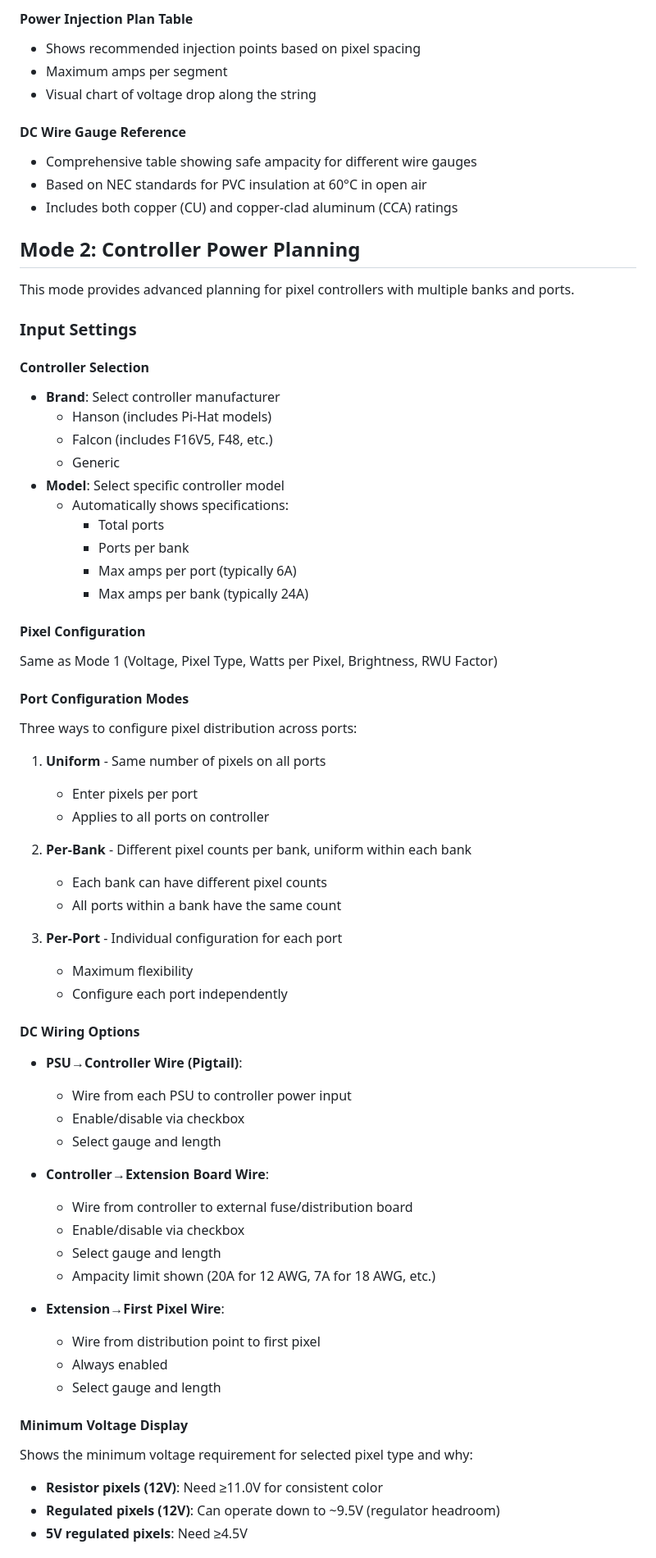
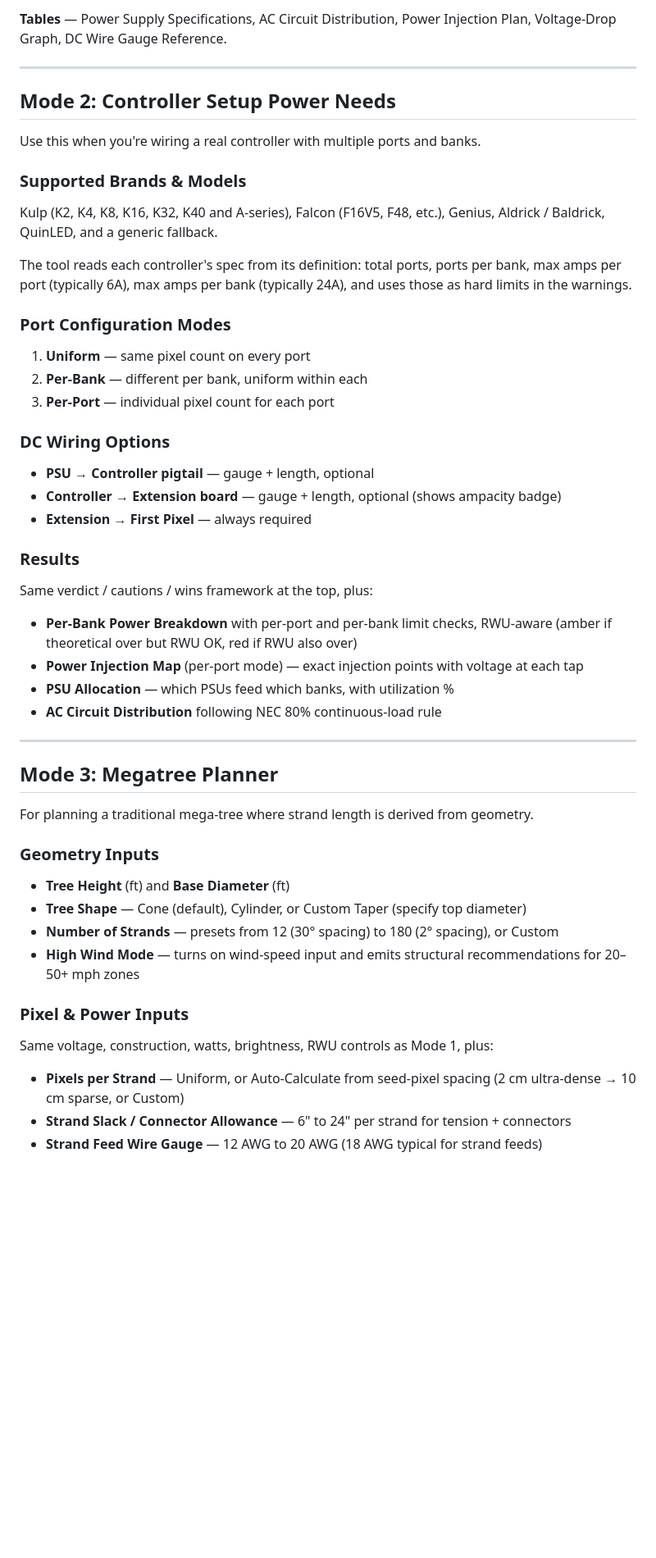
Before and after one commit to Silvester13-SOS/pixel-power-calculator, a Markdown page: README.md, the part around one of its changes. Shown at 82% size. GitHub-like rendering; blank space fills up the shorter version.

```diff
--- a/README.md
+++ b/README.md
@@ -118,70 +95,50 @@ This mode is ideal for calculating power requirements for basic pixel strings.
 
-#### Power Injection Plan Table
-- Shows recommended injection points based on pixel spacing
-- Maximum amps per segment
-- Visual chart of voltage drop along the string
+**Tables** — Power Supply Specifications, AC Circuit Distribution, Power Injection Plan, Voltage-Drop Graph, DC Wire Gauge Reference.
 
-#### DC Wire Gauge Reference
-- Comprehensive table showing safe ampacity for different wire gauges
-- Based on NEC standards for PVC insulation at 60°C in open air
-- Includes both copper (CU) and copper-clad aluminum (CCA) ratings
+---
 
-## Mode 2: Controller Power Planning
+## Mode 2: Controller Setup Power Needs
 
-This mode provides advanced planning for pixel controllers with multiple banks and ports.
+Use this when you're wiring a real controller with multiple ports and banks.
 
-### Input Settings
+### Supported Brands & Models
+Kulp (K2, K4, K8, K16, K32, K40 and A-series), Falcon (F16V5, F48, etc.), Genius, Aldrick / Baldrick, QuinLED, and a generic fallback.
 
-#### Controller Selection
-- **Brand**: Select controller manufacturer
-  - Hanson (includes Pi-Hat models)
-  - Falcon (includes F16V5, F48, etc.)
-  - Generic
-- **Model**: Select specific controller model
-  - Automatically shows specifications:
-    - Total ports
-    - Ports per bank
-    - Max amps per port (typically 6A)
-    - Max amps per bank (typically 24A)
+The tool reads each controller's spec from its definition: total ports, ports per bank, max amps per port (typically 6A), max amps per bank (typically 24A), and uses those as hard limits in the warnings.
 
-#### Pixel Configuration
-Same as Mode 1 (Voltage, Pixel Type, Watts per Pixel, Brightness, RWU Factor)
+### Port Configuration Modes
+1. **Uniform** — same pixel count on every port
+2. **Per-Bank** — different per bank, uniform within each
+3. **Per-Port** — individual pixel count for each port
 
-#### Port Configuration Modes
-Three ways to configure pixel distribution across ports:
+### DC Wiring Options
+- **PSU → Controller pigtail** — gauge + length, optional
+- **Controller → Extension board** — gauge + length, optional (shows ampacity badge)
+- **Extension → First Pixel** — always required
 
-1. **Uniform** - Same number of pixels on all ports
-   - Enter pixels per port
-   - Applies to all ports on controller
+### Results
 
-2. **Per-Bank** - Different pixel counts per bank, uniform within each bank
-   - Each bank can have different pixel counts
-   - All ports within a bank have the same count
+Same verdict / cautions / wins framework at the top, plus:
+- **Per-Bank Power Breakdown** with per-port and per-bank limit checks, RWU-aware (amber if theoretical over but RWU OK, red if RWU also over)
+- **Power Injection Map** (per-port mode) — exact injection points with voltage at each tap
+- **PSU Allocation** — which PSUs feed which banks, with utilization %
+- **AC Circuit Distribution** following NEC 80% continuous-load rule
 
-3. **Per-Port** - Individual configuration for each port
-   - Maximum flexibility
-   - Configure each port independently
+---
 
-#### DC Wiring Options
-- **PSU→Controller Wire (Pigtail)**:
-  - Wire from each PSU to controller power input
-  - Enable/disable via checkbox
-  - Select gauge and length
+## Mode 3: Megatree Planner
 
-- **Controller→Extension Board Wire**:
-  - Wire from controller to external fuse/distribution board
-  - Enable/disable via checkbox
-  - Select gauge and length
-  - Ampacity limit shown (20A for 12 AWG, 7A for 18 AWG, etc.)
+For planning a traditional mega-tree where strand length is derived from geometry.
 
-- **Extension→First Pixel Wire**:
-  - Wire from distribution point to first pixel
-  - Always enabled
-  - Select gauge and length
+### Geometry Inputs
+- **Tree Height** (ft) and **Base Diameter** (ft)
+- **Tree Shape** — Cone (default), Cylinder, or Custom Taper (specify top diameter)
+- **Number of Strands** — presets from 12 (30° spacing) to 180 (2° spacing), or Custom
+- **High Wind Mode** — turns on wind-speed input and emits structural recommendations for 20–50+ mph zones
 
-#### Minimum Voltage Display
-Shows the minimum voltage requirement for selected pixel type and why:
-- **Resistor pixels (12V)**: Need ≥11.0V for consistent color
-- **Regulated pixels (12V)**: Can operate down to ~9.5V (regulator headroom)
-- **5V regulated pixels**: Need ≥4.5V
+### Pixel & Power Inputs
+Same voltage, construction, watts, brightness, RWU controls as Mode 1, plus:
+- **Pixels per Strand** — Uniform, or Auto-Calculate from seed-pixel spacing (2 cm ultra-dense → 10 cm sparse, or Custom)
+- **Strand Slack / Connector Allowance** — 6" to 24" per strand for tension + connectors
+- **Strand Feed Wire Gauge** — 12 AWG to 20 AWG (18 AWG typical for strand feeds)
 
```
Also changed, not shown: other parts of README.md (+130 -344 lines).
